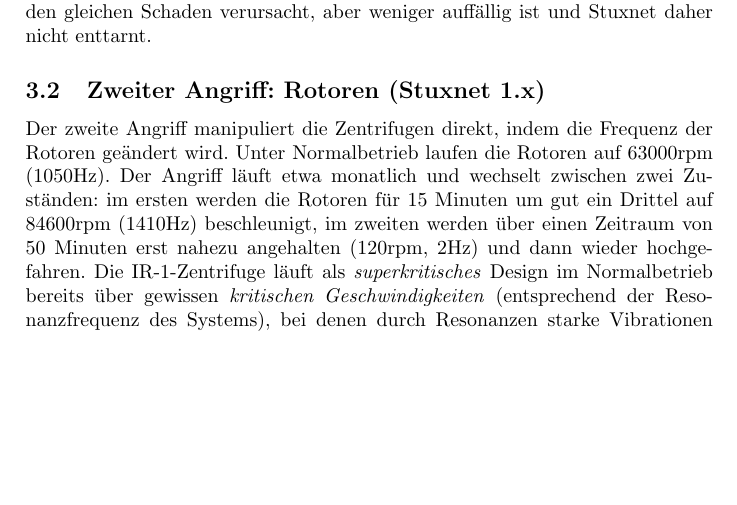
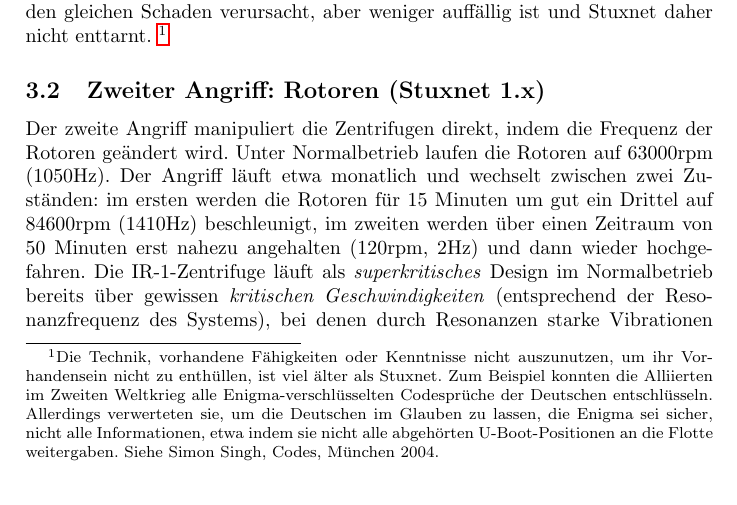
Before and after one commit to lucaswerkmeister/Proseminar-Stuxnet, a LaTeX document (Ausarbeitung/document.tex): part of page 3 of 10, cut so that both start at the same text, the shorter picture padded with empty space. Compiled offline with pdfLaTeX.

Commit message:
Add footnote

```diff
--- a/Ausarbeitung/document.tex
+++ b/Ausarbeitung/document.tex
@@ -172,6 +172,12 @@
 Dadurch verursacht dieser Angriff eine höhere Belastung der Anlage,
 die durch eine höhere Ausfallrate der Zentrifugen langfristig den gleichen Schaden verursacht,
 aber weniger auffällig ist und Stuxnet daher nicht enttarnt.
+\footnote{
+  Die Technik, vorhandene Fähigkeiten oder Kenntnisse nicht auszunutzen, um ihr Vorhandensein nicht zu enthüllen, ist viel älter als Stuxnet.
+  Zum Beispiel konnten die Alliierten im Zweiten Weltkrieg alle Enigma-verschlüsselten Codesprüche der Deutschen entschlüsseln.
+  Allerdings verwerteten sie, um die Deutschen im Glauben zu lassen, die Enigma sei sicher, nicht alle Informationen,
+  etwa indem sie nicht alle abgehörten U-Boot-Positionen an die Flotte weitergaben. Siehe Simon Singh, Codes, München 2004.
+}
 
 \subsection{Zweiter Angriff: Rotoren (Stuxnet 1.x)}
 
```
